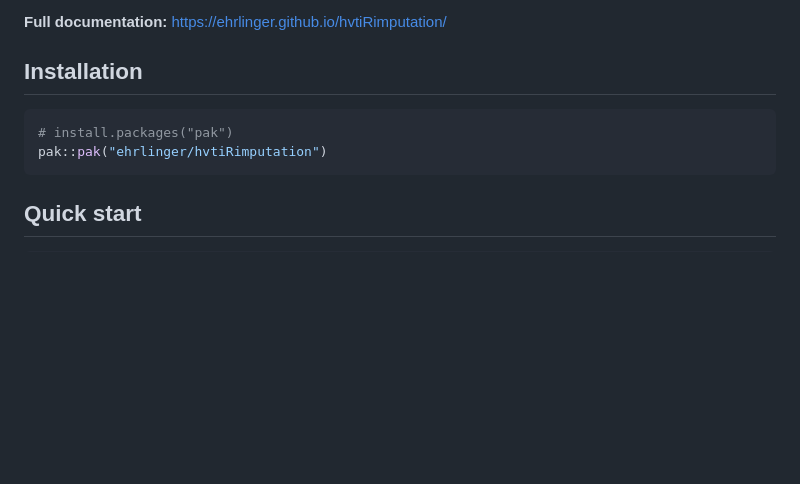
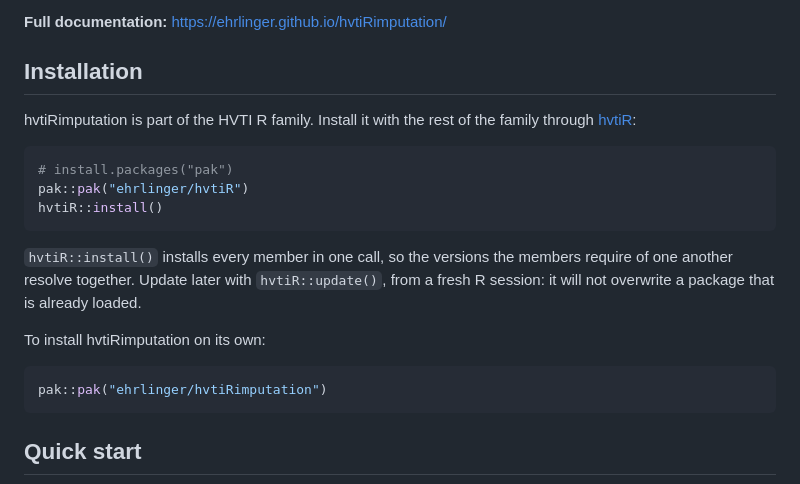
Before and after one commit to ehrlinger/hvtiRimputation, a Markdown page: README.md, the part around the change. Drawn GitHub-style; blank space fills up the shorter version.

Commit message:
docs: README Installation leads with hvtiR::install()
Co-Authored-By: Claude Opus 5.5 <noreply@anthropic.com>

````diff
--- a/README.md
+++ b/README.md
@@ -47,8 +47,23 @@ manifest or provenance context belongs to the caller.
 
 ## Installation
 
+hvtiRimputation is part of the HVTI R family. Install it with the rest of
+the family through [hvtiR](https://github.com/ehrlinger/hvtiR):
+
 ```r
 # install.packages("pak")
+pak::pak("ehrlinger/hvtiR")
+hvtiR::install()
+```
+
+`hvtiR::install()` installs every member in one call, so the versions the
+members require of one another resolve together. Update later with
+`hvtiR::update()`, from a fresh R session: it will not overwrite a package
+that is already loaded.
+
+To install hvtiRimputation on its own:
+
+```r
 pak::pak("ehrlinger/hvtiRimputation")
 ```
 
````
